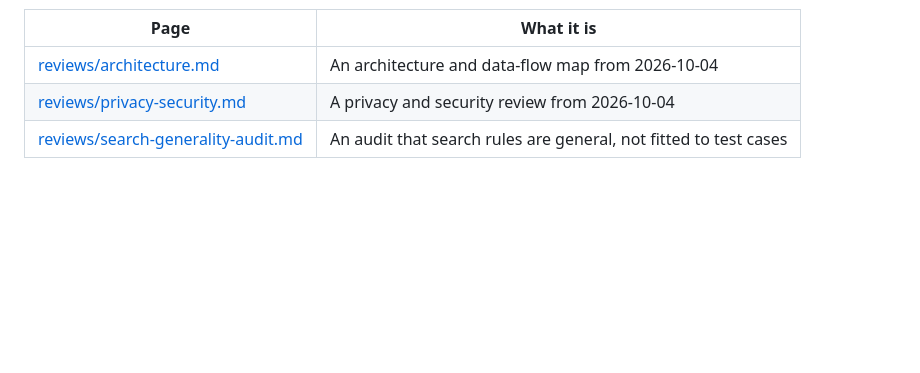
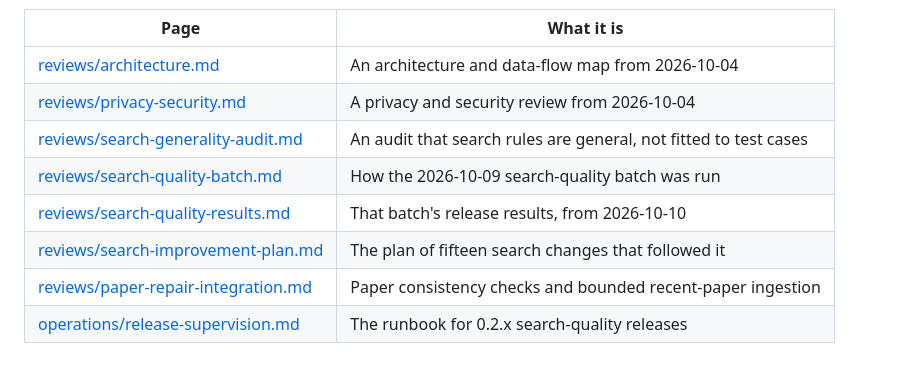
Before and after one commit to SueHeir/plumb-search, a Markdown page: docs/README.md, the part around the change. Rendered like a GitHub page; blank space fills up the shorter version.

Commit message:
List every docs page in the index and plugin_results.rs in the node README
docs/README.md says it lists every page, but five review and operations
pages from 2026-10-13 were only reachable from each other or not at all.

Co-Authored-By: Claude Opus 5.5 <noreply@anthropic.com>
Claude-Session: https://claude.ai/code/session_01S8kDLviYWCEQauMomkyk74

```diff
--- a/docs/README.md
+++ b/docs/README.md
@@ -71,3 +71,8 @@ Dated reviews and plans, kept as they were written. The code has moved on since,
 | [reviews/architecture.md](reviews/architecture.md) | An architecture and data-flow map from 2026-10-04 |
 | [reviews/privacy-security.md](reviews/privacy-security.md) | A privacy and security review from 2026-10-04 |
 | [reviews/search-generality-audit.md](reviews/search-generality-audit.md) | An audit that search rules are general, not fitted to test cases |
+| [reviews/search-quality-batch.md](reviews/search-quality-batch.md) | How the 2026-10-09 search-quality batch was run |
+| [reviews/search-quality-results.md](reviews/search-quality-results.md) | That batch's release results, from 2026-10-10 |
+| [reviews/search-improvement-plan.md](reviews/search-improvement-plan.md) | The plan of fifteen search changes that followed it |
+| [reviews/paper-repair-integration.md](reviews/paper-repair-integration.md) | Paper consistency checks and bounded recent-paper ingestion |
+| [operations/release-supervision.md](operations/release-supervision.md) | The runbook for 0.2.x search-quality releases |
```
Also changed, not shown: crates/plumb-node/README.md (+1 -1 lines).
